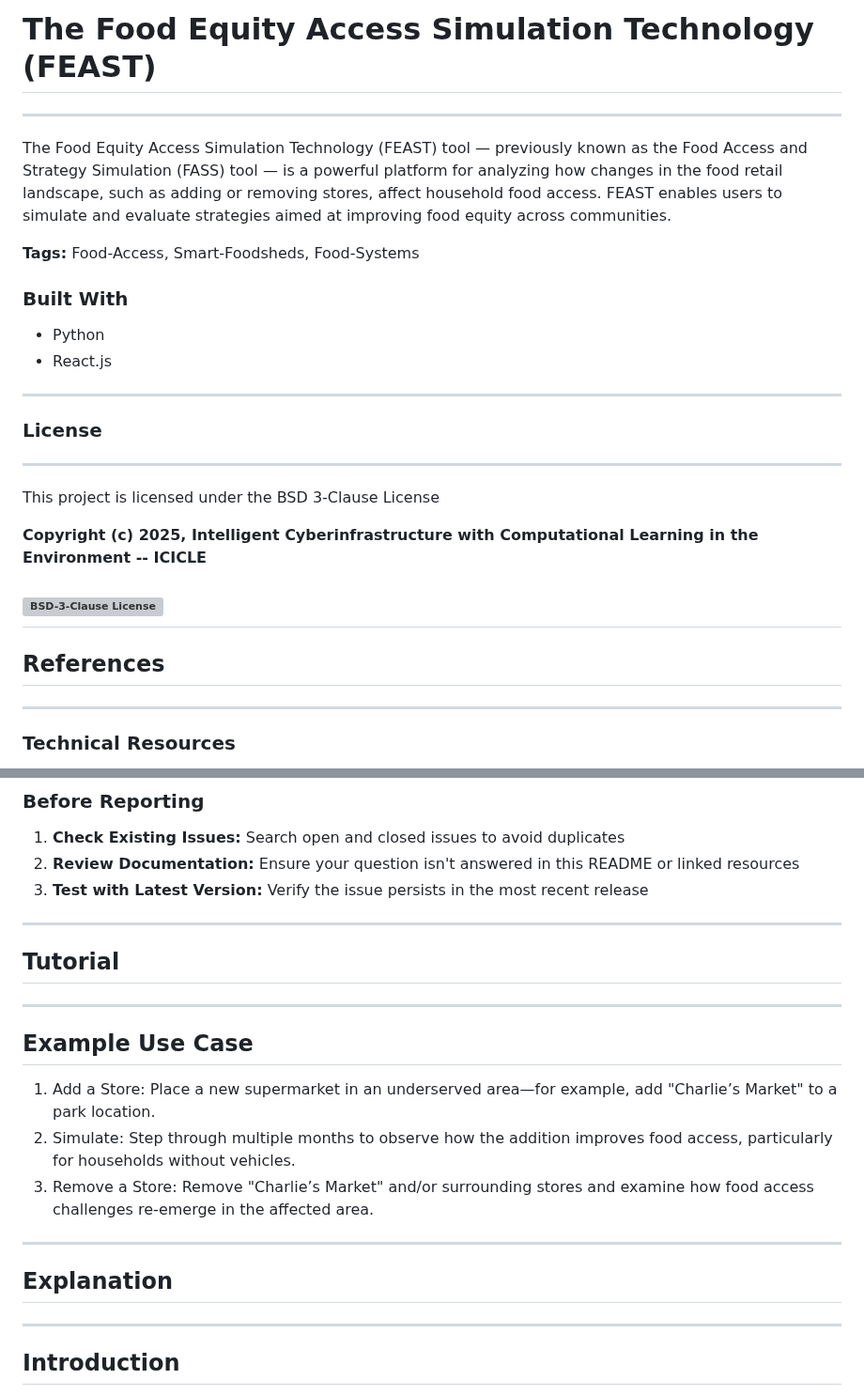
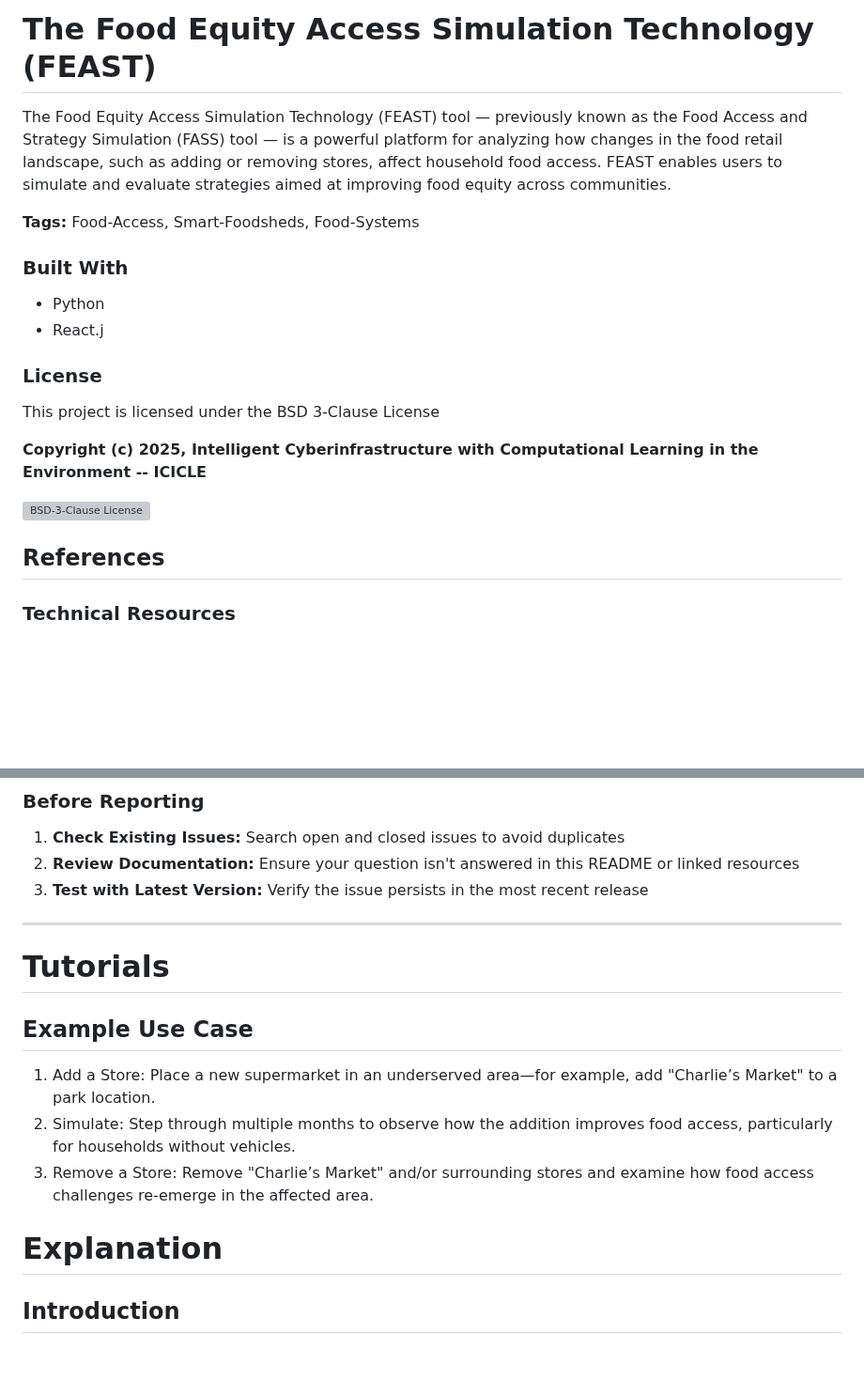
Before and after one commit to ICICLE-ai/Food-Access-Model, a Markdown page: README.md, 2 parts joined by grey strips. Shown at 94% size. Rendered like a GitHub page; blank space fills up the shorter version; grey boxes are pictures that could not be loaded.

Commit message:
update README structure to match training catalog

```diff
--- a/README.md
+++ b/README.md
@@ -2,7 +2,6 @@
 <a id="readme-top"></a>
 
 # The Food Equity Access Simulation Technology (FEAST)
----
 The Food Equity Access Simulation Technology (FEAST) tool — previously known as the Food Access and Strategy Simulation (FASS) tool — is a powerful platform for analyzing how changes in the food retail landscape, such as adding or removing stores, affect household food access. FEAST enables users to simulate and evaluate strategies aimed at improving food equity across communities.
 
 **Tags:** Food-Access, Smart-Foodsheds, Food-Systems
@@ -10,19 +9,16 @@ The Food Equity Access Simulation Technology (FEAST) tool — previously known a
 ### Built With
 
 * Python
-* React.js
----
+* React.j
 ### License
----
 <!-- TODO: link to relavant licenses  -->
 This project is licensed under the BSD 3-Clause License
 
 **Copyright (c) 2025, Intelligent Cyberinfrastructure with Computational Learning in the Environment -- ICICLE**
 
 [![BSD-3-Clause License][license-shield]][license-url]
----
+
 ## References
----
 <!-- TODO: e.g., libraries, tools) or external documentation.
 - Definitions of key terms and concepts used in the project.  -->
 
@@ -66,9 +60,10 @@ We welcome feedback and issue reports to help improve FEAST. Please use the foll
 2. **Review Documentation:** Ensure your question isn't answered in this README or linked resources
 3. **Test with Latest Version:** Verify the issue persists in the most recent release
 
+
 ---
-## Tutorial
----
+
+# Tutorials
 ## Example Use Case
 
 1. Add a Store: Place a new supermarket in an underserved area—for example, add
@@ -77,9 +72,10 @@ We welcome feedback and issue reports to help improve FEAST. Please use the foll
     access, particularly for households without vehicles.
 3. Remove a Store: Remove "Charlie’s Market" and/or surrounding stores and examine
     how food access challenges re-emerge in the affected area.
----
-## Explanation
----
+
+
+# Explanation
+
 ## Introduction
 
 The FEAST tool is a powerful resource for analyzing and
```
Also changed, not shown: other parts of README.md (+2 -4 lines).
